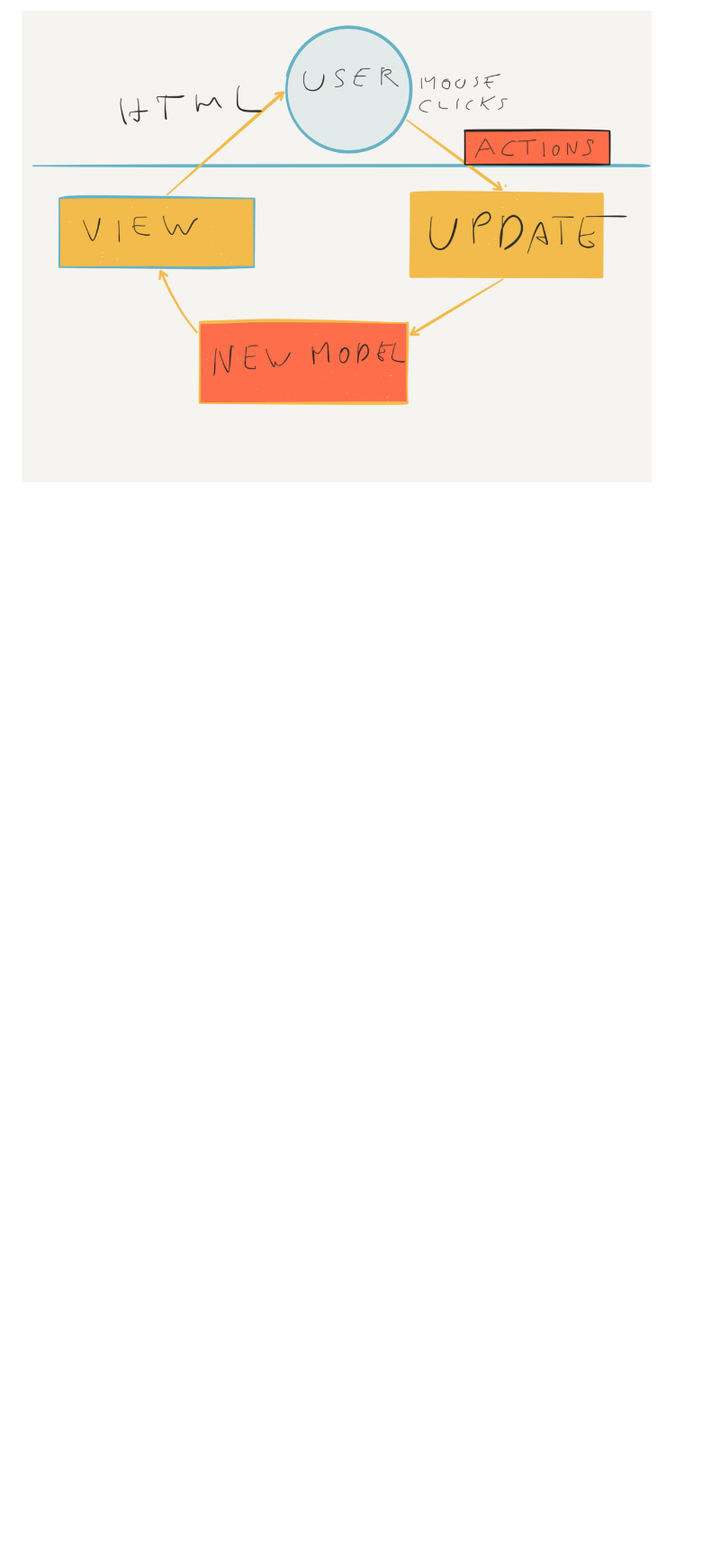
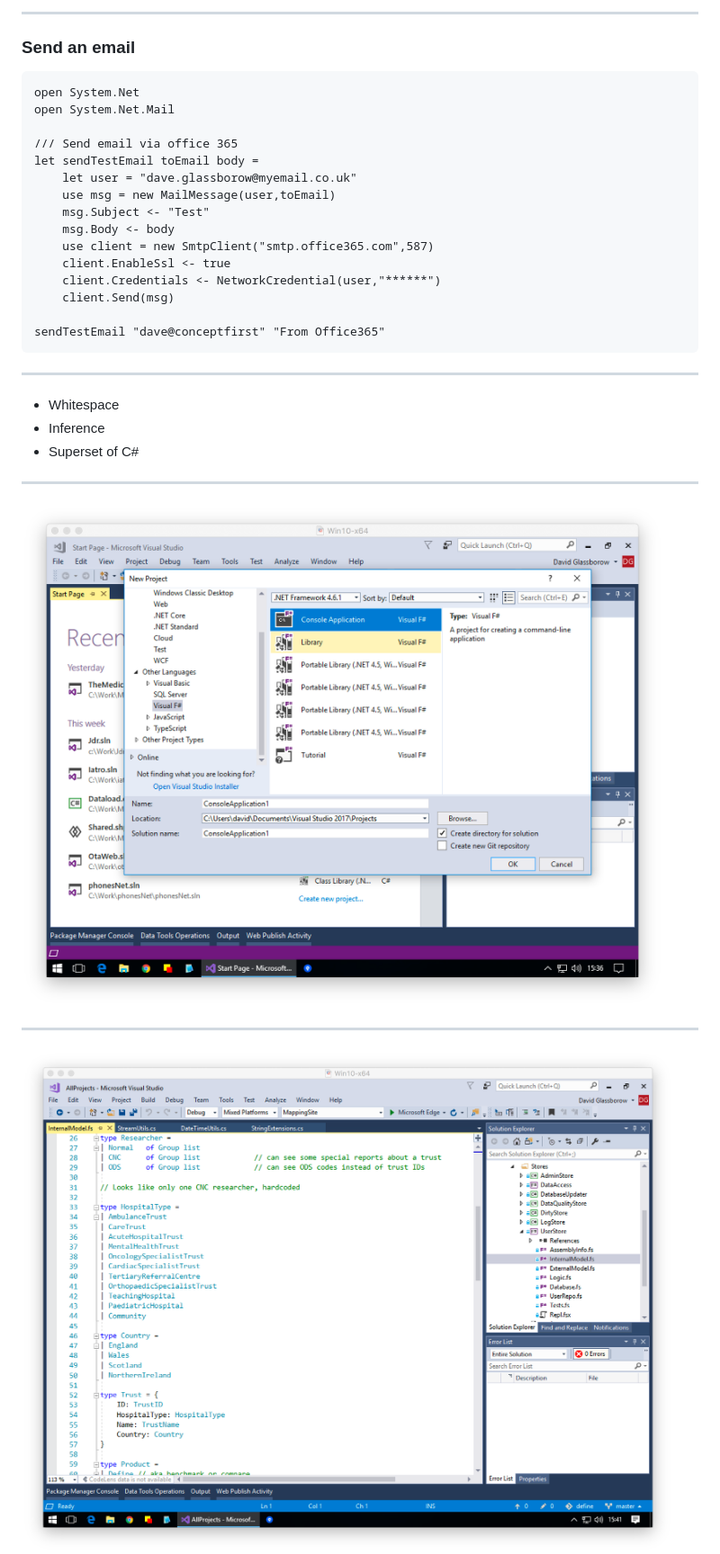
Before and after one commit to davidglassborow/f--for-c-, a Markdown page: slides/index.md, the part around the change printed below. Shown: that part at 90% size. Drawn GitHub-style; pictures changed too: slides/images/define.png (added), slides/images/new_project.png (added); blank space fills up the shorter version.

```diff
--- a/slides/index.md
+++ b/slides/index.md
@@ -51,2 +47,35 @@ Steffen Forkmann - [@sforkmann](http://www.twitter.com/sforkmann)
 
- <img src="images/Elm.png" style="background: white;" width=700 />
+---
+
+### Send an email
+
+    open System.Net
+    open System.Net.Mail
+
+    /// Send email via office 365
+    let sendTestEmail toEmail body =
+        let user = "dave.glassborow@myemail.co.uk"
+        use msg = new MailMessage(user,toEmail)
+        msg.Subject <- "Test"
+        msg.Body <- body
+        use client = new SmtpClient("smtp.office365.com",587)
+        client.EnableSsl <- true
+        client.Credentials <- NetworkCredential(user,"******")
+        client.Send(msg)
+
+    sendTestEmail "dave@conceptfirst" "From Office365"
+
+---
+
+- Whitespace
+- Inference
+- Superset of C#
+
+---
+
+![](images/new_project.png)
+
+---
+
+![](images/define.png)
+
```
Also changed, not shown: other parts of slides/index.md (+201 -177 lines), overview.md (added, +46 -0 lines), slides/images/vscode.png (added), 4 other files.
